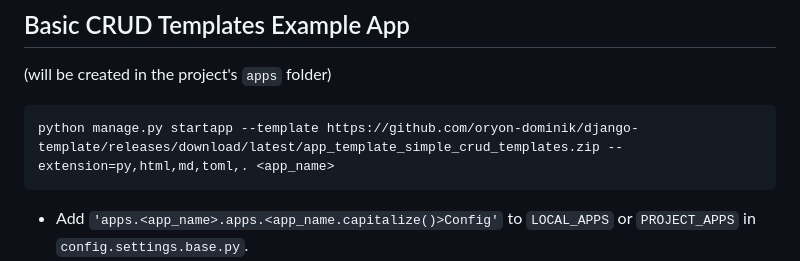
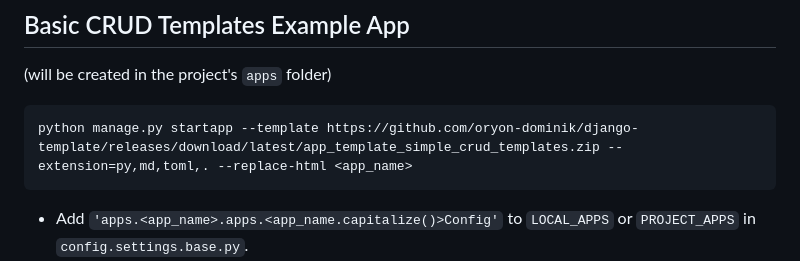
Before and after one commit to oryon-dominik/django-template, a Markdown page: README.md, the part around the change. GitHub-like rendering.

Commit message:
replace html

```diff
--- a/README.md
+++ b/README.md
@@ -64,7 +64,7 @@ If you only use one worker, you might want to switch to memory for development.
 
 (will be created in the project's `apps` folder)
 
-    python manage.py startapp --template https://github.com/oryon-dominik/django-template/releases/download/latest/app_template_simple_crud_templates.zip --extension=py,html,md,toml,. <app_name>
+    python manage.py startapp --template https://github.com/oryon-dominik/django-template/releases/download/latest/app_template_simple_crud_templates.zip --extension=py,md,toml,. --replace-html <app_name>
 
 - Add `'apps.<app_name>.apps.<app_name.capitalize()>Config'` to `LOCAL_APPS` or `PROJECT_APPS` in `config.settings.base.py`.
 - Add the apps routes to `urlpatterns` in `config.urls.py` like this: `path('', include('apps.<app_name>.api.urls', namespace="<app_name>")),`.
```
